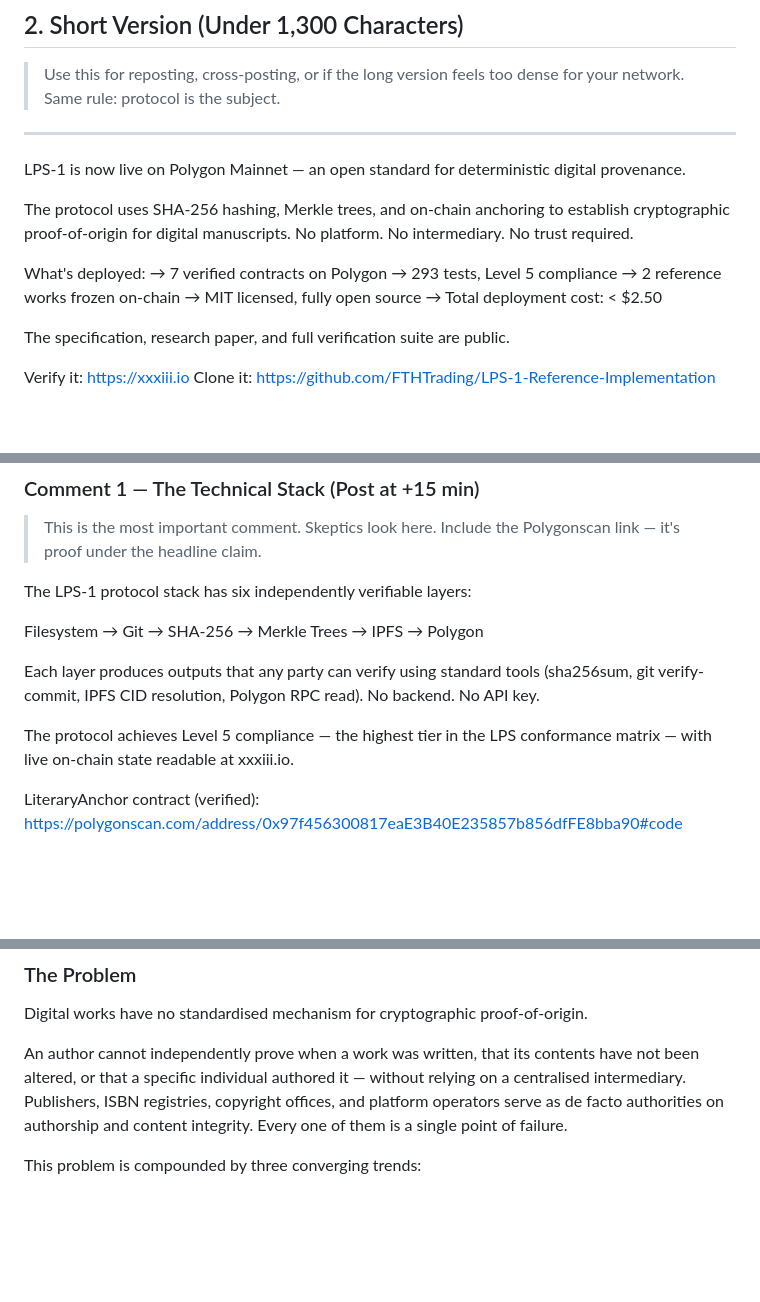
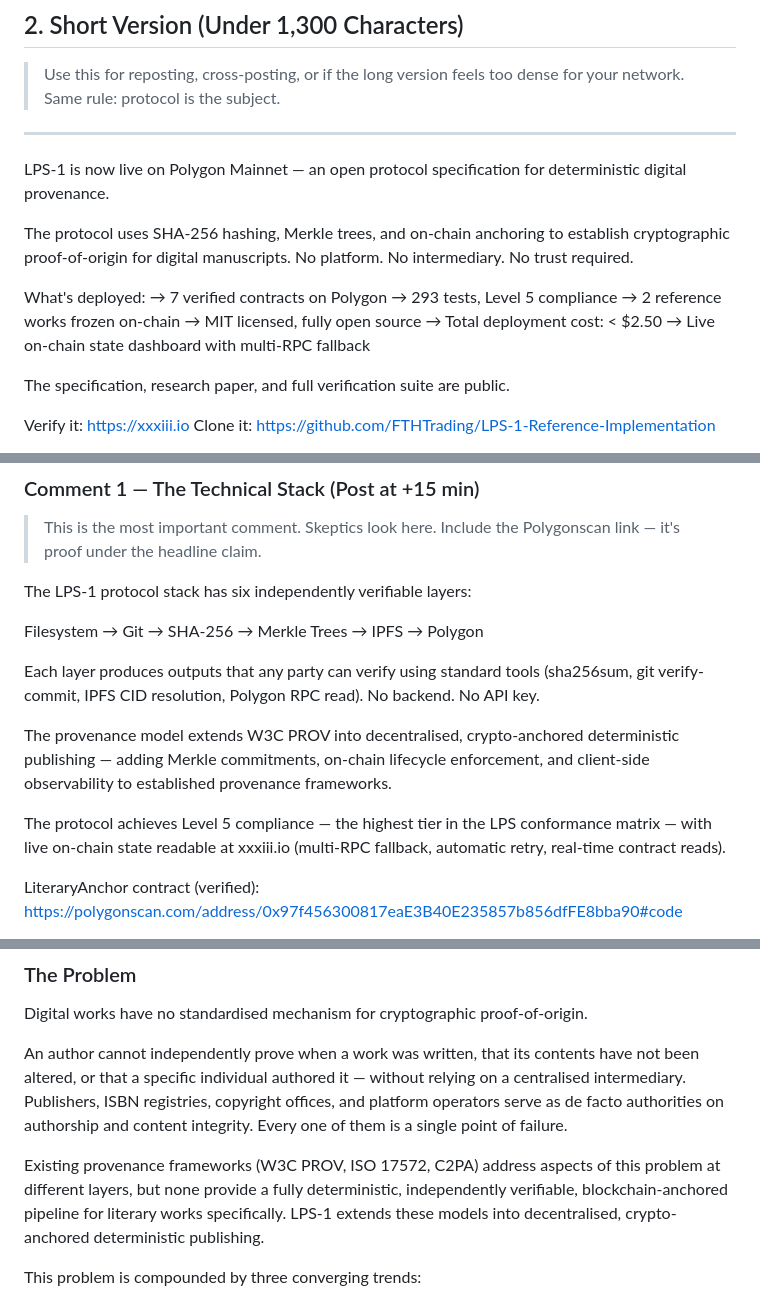
Before and after one commit to FTHTrading/2500-donkeys, a Markdown page: docs/LINKEDIN_LAUNCH.md, 3 parts joined by grey strips. Drawn GitHub-style; blank space fills up the shorter version.

```diff
--- a/docs/LINKEDIN_LAUNCH.md
+++ b/docs/LINKEDIN_LAUNCH.md
@@ -56,7 +67,7 @@ MIT licensed. Independently verifiable. Deployed today.
 
 ---
 
-LPS-1 is now live on Polygon Mainnet — an open standard for deterministic digital provenance.
+LPS-1 is now live on Polygon Mainnet — an open protocol specification for deterministic digital provenance.
 
 The protocol uses SHA-256 hashing, Merkle trees, and on-chain anchoring to establish cryptographic proof-of-origin for digital manuscripts. No platform. No intermediary. No trust required.
 
@@ -66,6 +77,7 @@ What's deployed:
 → 2 reference works frozen on-chain
 → MIT licensed, fully open source
 → Total deployment cost: < $2.50
+→ Live on-chain state dashboard with multi-RPC fallback
 
 The specification, research paper, and full verification suite are public.
 
@@ -92,7 +104,9 @@ Filesystem → Git → SHA-256 → Merkle Trees → IPFS → Polygon
 
 Each layer produces outputs that any party can verify using standard tools (sha256sum, git verify-commit, IPFS CID resolution, Polygon RPC read). No backend. No API key.
 
-The protocol achieves Level 5 compliance — the highest tier in the LPS conformance matrix — with live on-chain state readable at xxxiii.io.
+The provenance model extends W3C PROV into decentralised, crypto-anchored deterministic publishing — adding Merkle commitments, on-chain lifecycle enforcement, and client-side observability to established provenance frameworks.
+
+The protocol achieves Level 5 compliance — the highest tier in the LPS conformance matrix — with live on-chain state readable at xxxiii.io (multi-RPC fallback, automatic retry, real-time contract reads).
 
 LiteraryAnchor contract (verified): https://polygonscan.com/address/0x97f456300817eaE3B40E235857b856dfFE8bba90#code
 
@@ -166,6 +180,8 @@ Digital works have no standardised mechanism for cryptographic proof-of-origin.
 
 An author cannot independently prove when a work was written, that its contents have not been altered, or that a specific individual authored it — without relying on a centralised intermediary. Publishers, ISBN registries, copyright offices, and platform operators serve as de facto authorities on authorship and content integrity. Every one of them is a single point of failure.
 
+Existing provenance frameworks (W3C PROV, ISO 17572, C2PA) address aspects of this problem at different layers, but none provide a fully deterministic, independently verifiable, blockchain-anchored pipeline for literary works specifically. LPS-1 extends these models into decentralised, crypto-anchored deterministic publishing.
+
 This problem is compounded by three converging trends:
 
 **AI-generated content.** Large language models produce text indistinguishable from human-authored work. Within the next two years, surface-level inspection will not be sufficient to determine whether a human wrote a given document. Authors need a mechanism to establish verifiable provenance before publication.
```
Also changed, not shown: other parts of docs/LINKEDIN_LAUNCH.md (+26 -3 lines).
